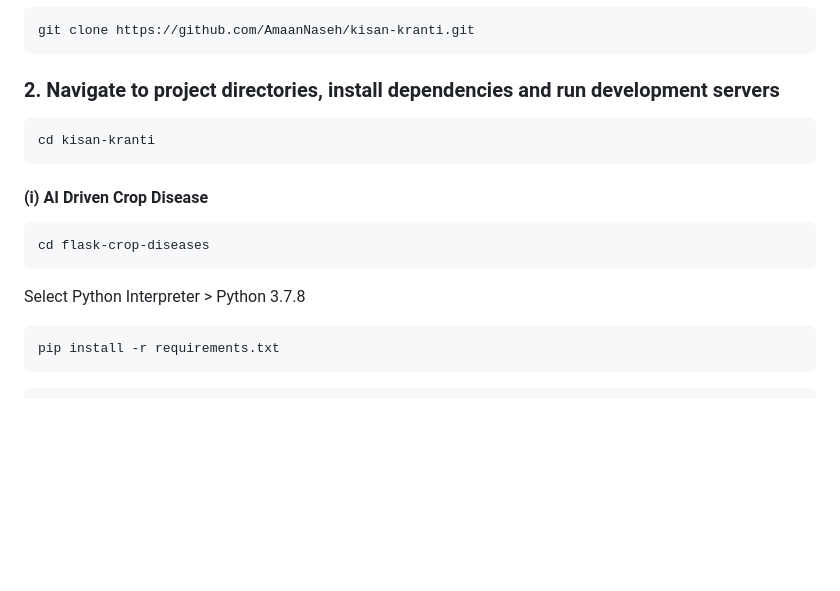
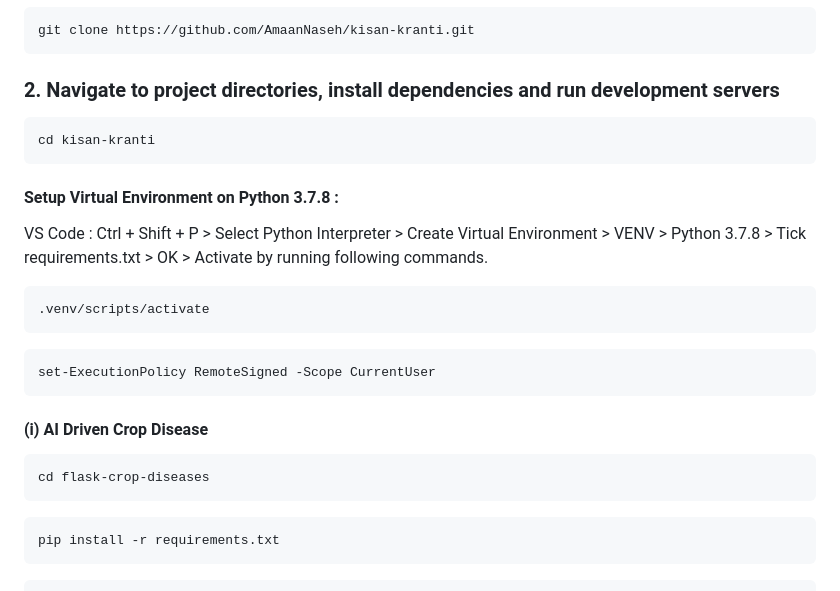
Before and after one commit to AmaanNaseh/kisan-kranti, a Markdown page: README.md, the part around the change. Drawn GitHub-style; blank space fills up the shorter version.

````diff
--- a/README.md
+++ b/README.md
@@ -63,13 +63,23 @@ git clone https://github.com/AmaanNaseh/kisan-kranti.git
 cd kisan-kranti
 ```
 
+#### Setup Virtual Environment on Python 3.7.8 :
+
+VS Code : Ctrl + Shift + P > Select Python Interpreter > Create Virtual Environment > VENV > Python 3.7.8 > Tick requirements.txt > OK > Activate by running following commands.
+
+```bash
+.venv/scripts/activate
+```
+
+```bash
+set-ExecutionPolicy RemoteSigned -Scope CurrentUser
+```
+
 #### (i) AI Driven Crop Disease
 
 ```bash
 cd flask-crop-diseases
 ```
-
-Select Python Interpreter > Python 3.7.8
 
 ```bash
 pip install -r requirements.txt
````
